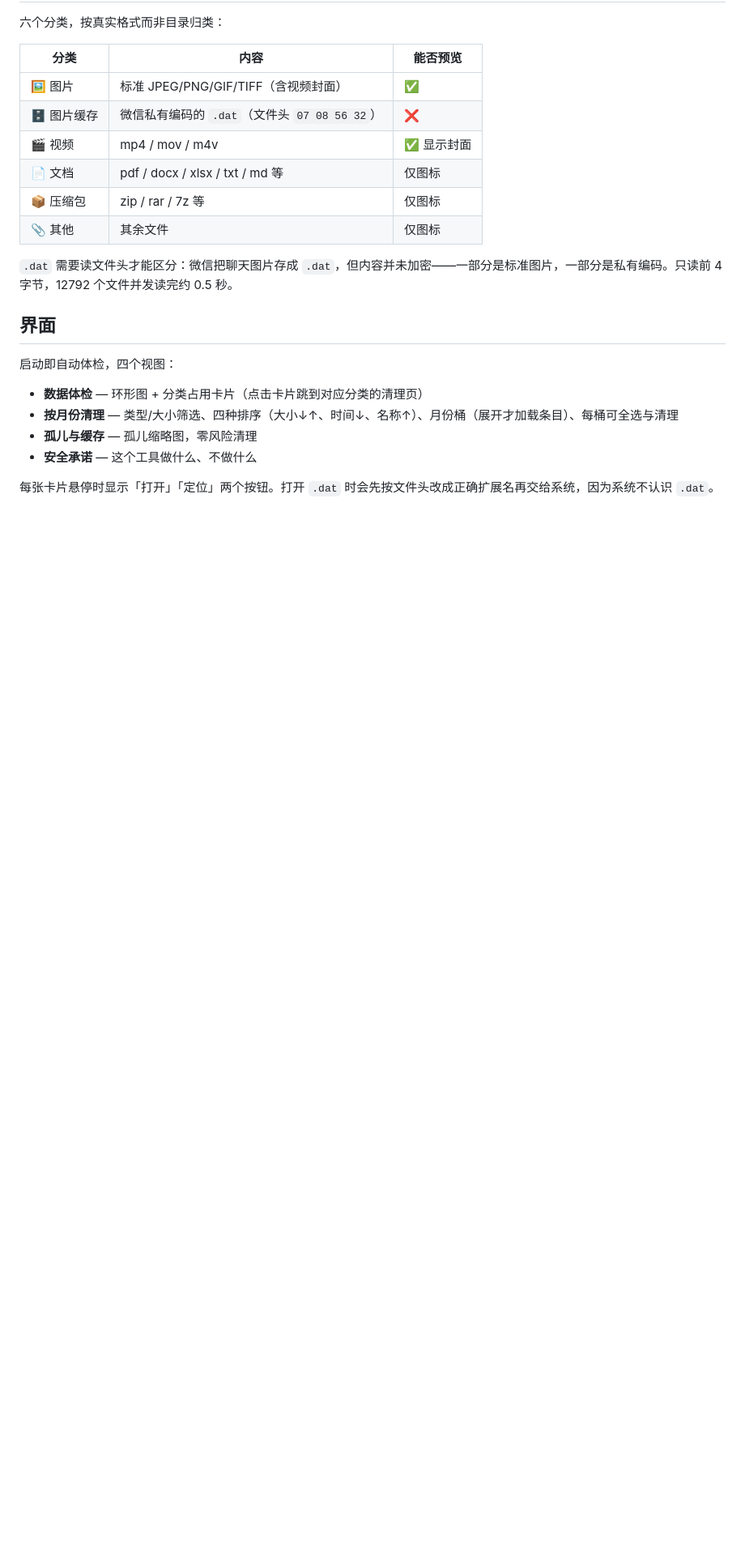
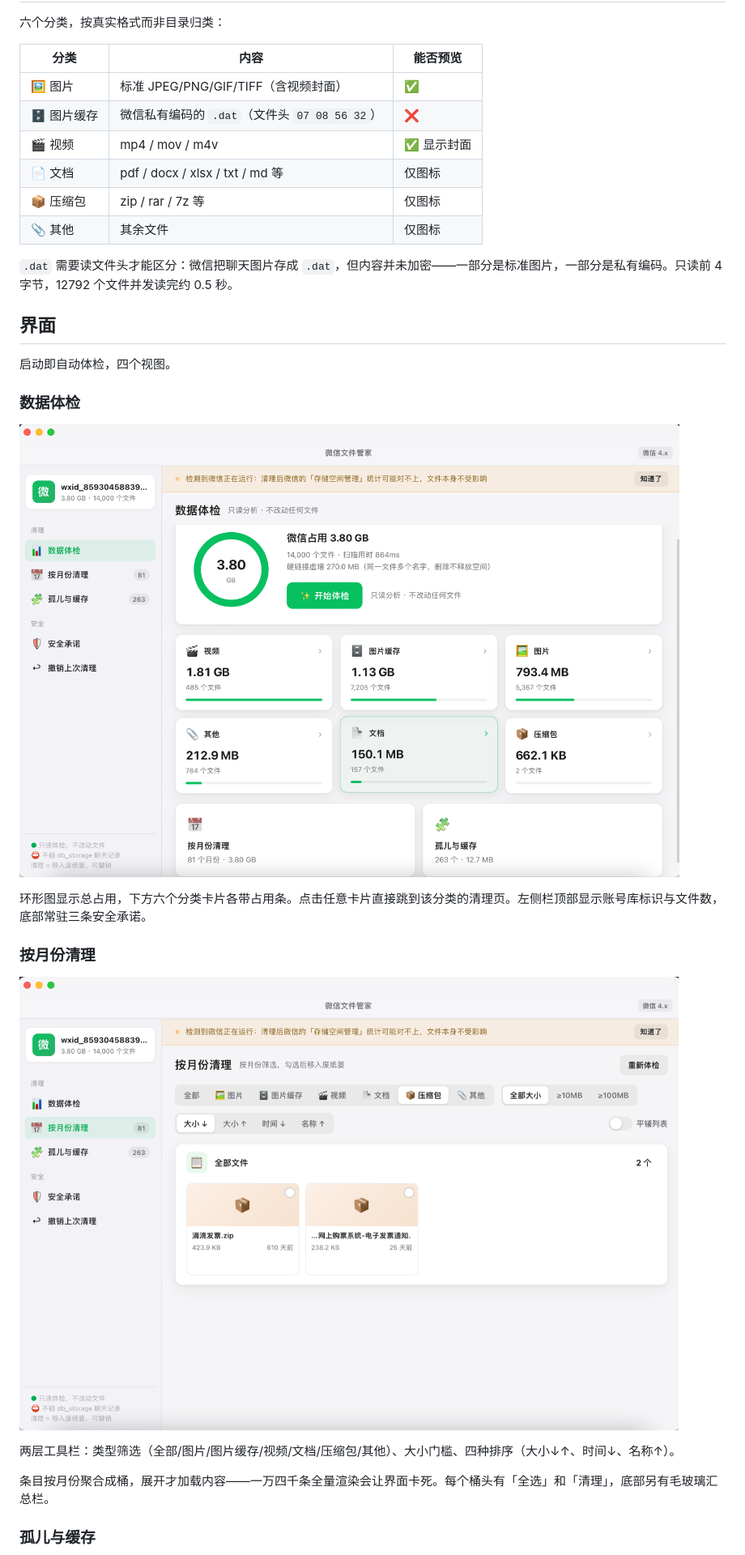
Before and after one commit to kennethfan/wechat-file-keeper, a Markdown page: README.md, the part around one of its changes. Shown at 81% size. GitHub-like rendering; pictures changed too: docs/screenshots/months-archive.png (added), docs/screenshots/overview.png (added); blank space fills up the shorter version.

Commit message:
docs: README 增加三张界面截图，修复孤儿页网格布局
**截图**
docs/screenshots/ 下三张，均缩放到 1100-1400px 控制体积（共 1.0MB）：
- overview.png：数据体检页，环形图 + 六个分类卡片
- months-archive.png：按月份清理页（压缩包 tab），展示两层工具栏与排序
- orphans.png：孤儿与缓存页，四列网格 + 孤儿标签

README 的「界面」章节改为按视图分小节，每节配图加说明。

**修复孤儿页网格布局**
#orphanGrid 本身带 class="file-grid"，而 fileGrid() 返回的 HTML
又自带一层 .file-grid，两层嵌套导致卡片被挤成单列、每张占满整行。
改为容器不带网格类，网格由 fileGrid() 生成。

顺带修「加载更多」：之前每次追加都在容器下再塞一个并列 .file-grid，
现在追加到已有网格内部，保持单一网格。

```diff
--- a/README.md
+++ b/README.md
@@ -38,11 +38,21 @@ macOS 微信本地文件清理工具：只读扫描微信留下的聊天文件
 
 ## 界面
 
-启动即自动体检，四个视图：
+启动即自动体检，四个视图。
 
-- **数据体检** — 环形图 + 分类占用卡片（点击卡片跳到对应分类的清理页）
-- **按月份清理** — 类型/大小筛选、四种排序（大小↓↑、时间↓、名称↑）、月份桶（展开才加载条目）、每桶可全选与清理
-- **孤儿与缓存** — 孤儿缩略图，零风险清理
-- **安全承诺** — 这个工具做什么、不做什么
+### 数据体检
 
-每张卡片悬停时显示「打开」「定位」两个按钮。打开 `.dat` 时会先按文件头改成正确扩展名再交给系统，因为系统不认识 `.dat`。
+![数据体检](docs/screenshots/overview.png)
+
+环形图显示总占用，下方六个分类卡片各带占用条。点击任意卡片直接跳到该分类的清理页。左侧栏顶部显示账号库标识与文件数，底部常驻三条安全承诺。
+
+### 按月份清理
+
+![按月份清理](docs/screenshots/months-archive.png)
+
+两层工具栏：类型筛选（全部/图片/图片缓存/视频/文档/压缩包/其他）、大小门槛、四种排序（大小↓↑、时间↓、名称↑）。
+
+条目按月份聚合成桶，展开才加载内容——一万四千条全量渲染会让界面卡死。每个桶头有「全选」和「清理」，底部另有毛玻璃汇总栏。
+
+### 孤儿与缓存
+
```
Also changed, not shown: other parts of README.md (+9 -0 lines), docs/screenshots/orphans.png (added), 2 other files.
